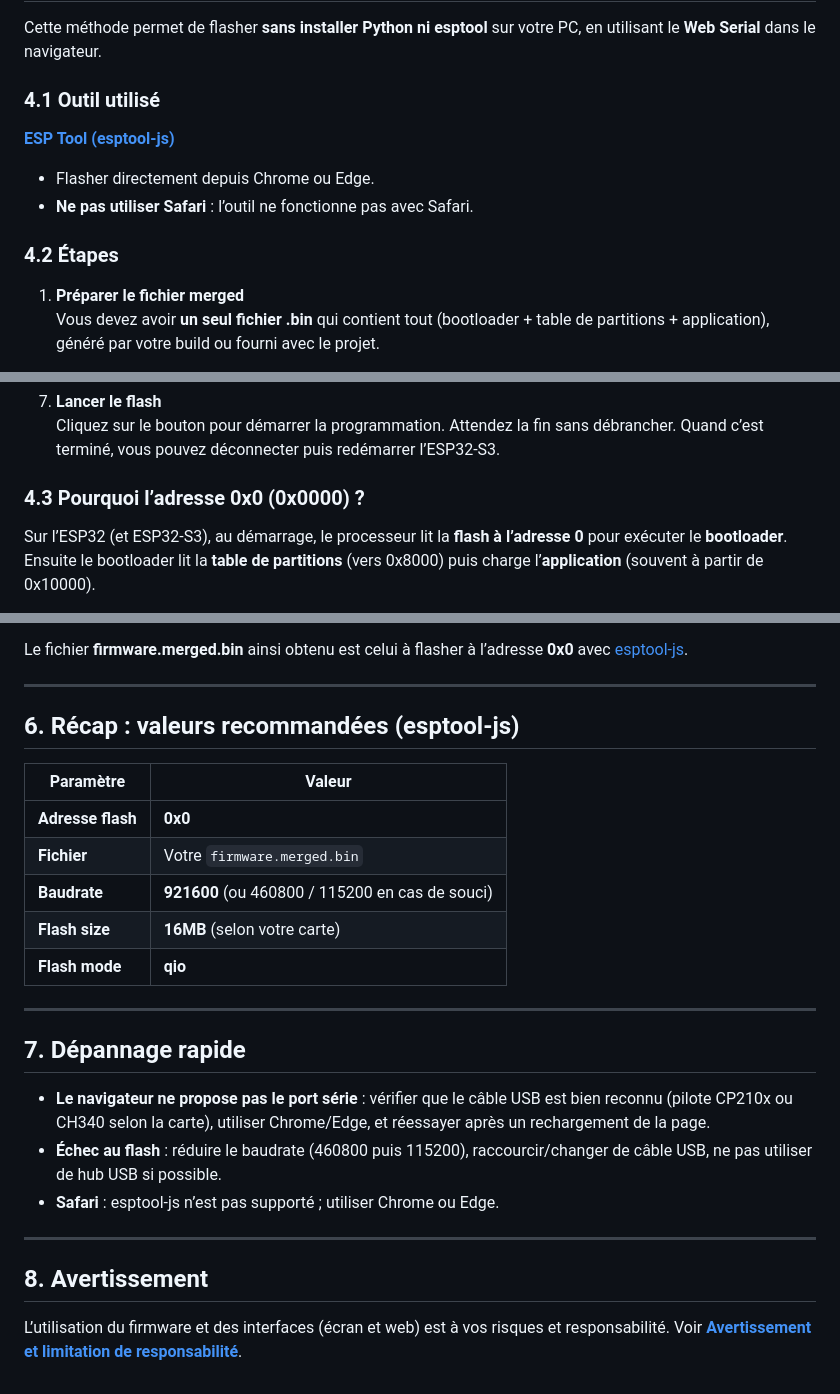
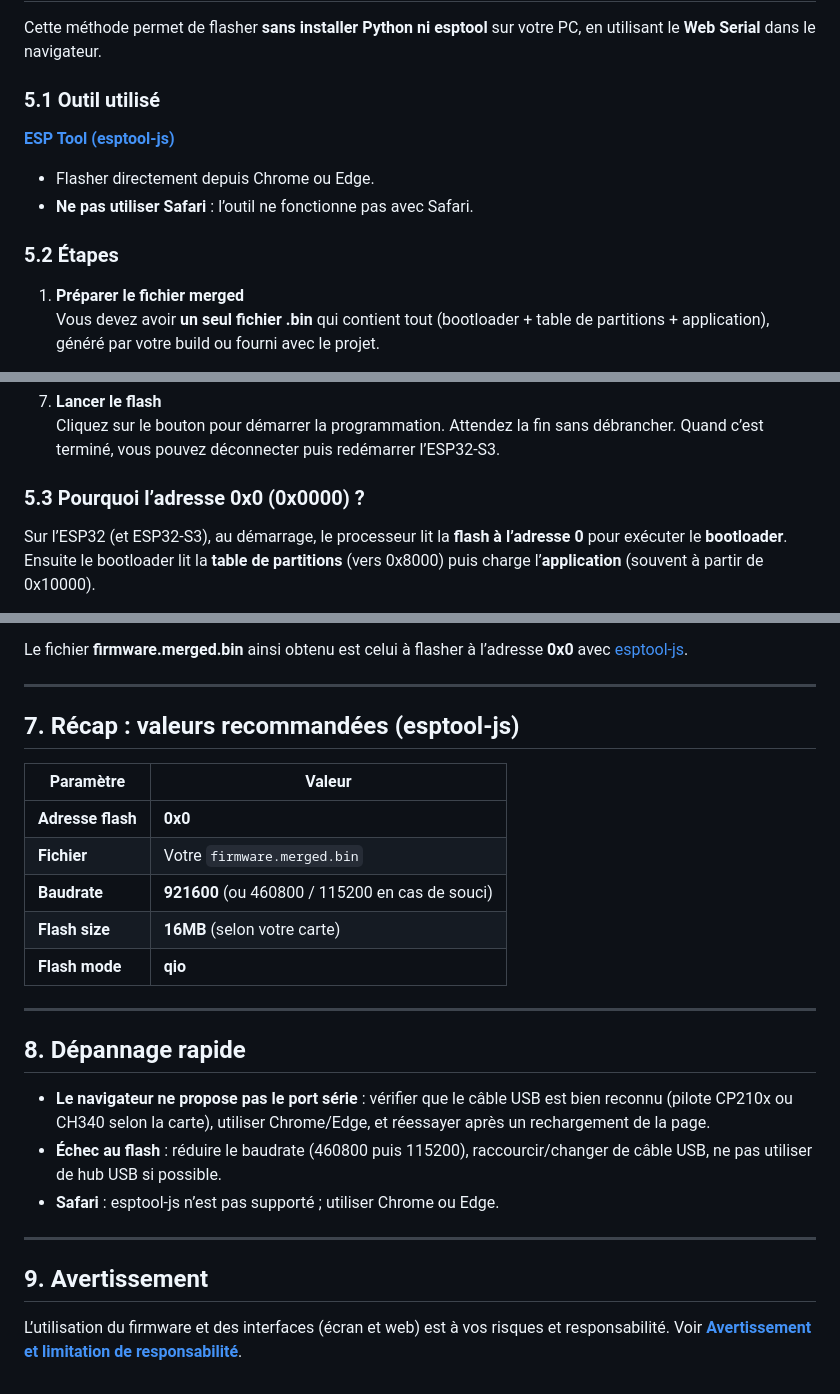
Before and after one commit to bobendylon/Enphase_V2, a Markdown page: docs/MODE_EMPLOI.md, 3 parts joined by grey strips. Drawn GitHub-style.

```diff
--- a/docs/MODE_EMPLOI.md
+++ b/docs/MODE_EMPLOI.md
@@ -37,14 +99,14 @@ Enphase V2 affiche sur un écran tactile les données de production et de consom
 
 Cette méthode permet de flasher **sans installer Python ni esptool** sur votre PC, en utilisant le **Web Serial** dans le navigateur.
 
-### 4.1 Outil utilisé
+### 5.1 Outil utilisé
 
 **[ESP Tool (esptool-js)](https://espressif.github.io/esptool-js/)**
 
 - Flasher directement depuis Chrome ou Edge.
 - **Ne pas utiliser Safari** : l’outil ne fonctionne pas avec Safari.
 
-### 4.2 Étapes
+### 5.2 Étapes
 
 1. **Préparer le fichier merged**
    Vous devez avoir **un seul fichier .bin** qui contient tout (bootloader + table de partitions + application), généré par votre build ou fourni avec le projet.
@@ -78,7 +140,7 @@ Cette méthode permet de flasher **sans installer Python ni esptool** sur votre
 7. **Lancer le flash**
    Cliquez sur le bouton pour démarrer la programmation. Attendez la fin sans débrancher. Quand c’est terminé, vous pouvez déconnecter puis redémarrer l’ESP32-S3.
 
-### 4.3 Pourquoi l’adresse **0x0** (0x0000) ?
+### 5.3 Pourquoi l’adresse **0x0** (0x0000) ?
 
 Sur l’ESP32 (et ESP32-S3), au démarrage, le processeur lit la **flash à l’adresse 0** pour exécuter le **bootloader**. Ensuite le bootloader lit la **table de partitions** (vers 0x8000) puis charge l’**application** (souvent à partir de 0x10000).
 
@@ -118,7 +180,7 @@ Le fichier **firmware.merged.bin** ainsi obtenu est celui à flasher à l’adre
 
 ---
 
-## 6. Récap : valeurs recommandées (esptool-js)
+## 7. Récap : valeurs recommandées (esptool-js)
 
 | Paramètre        | Valeur        |
 |------------------|---------------|
@@ -130,7 +192,7 @@ Le fichier **firmware.merged.bin** ainsi obtenu est celui à flasher à l’adre
 
 ---
 
-## 7. Dépannage rapide
+## 8. Dépannage rapide
 
 - **Le navigateur ne propose pas le port série** : vérifier que le câble USB est bien reconnu (pilote CP210x ou CH340 selon la carte), utiliser Chrome/Edge, et réessayer après un rechargement de la page.
 - **Échec au flash** : réduire le baudrate (460800 puis 115200), raccourcir/changer de câble USB, ne pas utiliser de hub USB si possible.
@@ -138,6 +200,6 @@ Le fichier **firmware.merged.bin** ainsi obtenu est celui à flasher à l’adre
 
 ---
 
-## 8. Avertissement
+## 9. Avertissement
 
 L’utilisation du firmware et des interfaces (écran et web) est à vos risques et responsabilité. Voir **[Avertissement et limitation de responsabilité](DISCLAIMER.md)**.
```
Also changed, not shown: other parts of docs/MODE_EMPLOI.md (+64 -2 lines), docs/MIGRATION_ENPHASE_V2_RAPPORT.md (+14 -5 lines), docs/mqtt_explorer_enphase_monitor.png (added), 3 other files.
